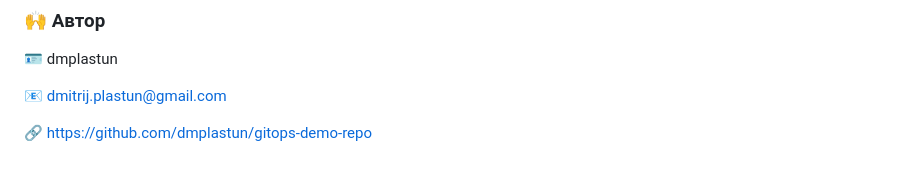
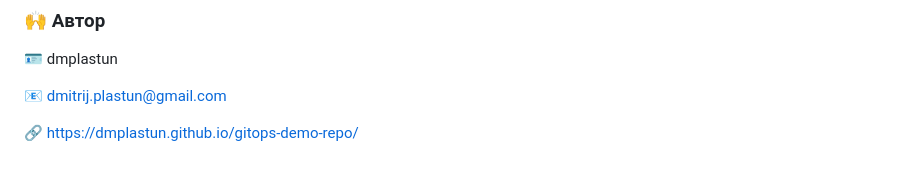
Before and after one commit to dmplastun/gitops-demo-repo, a Markdown page: README.md, the part around the change. Rendered like a GitHub page.

```diff
--- a/README.md
+++ b/README.md
@@ -120,4 +120,4 @@ kubectl logs -n argocd
 
 📧 dmitrij.plastun@gmail.com
 
-🔗 https://github.com/dmplastun/gitops-demo-repo
+🔗 https://dmplastun.github.io/gitops-demo-repo/
```
